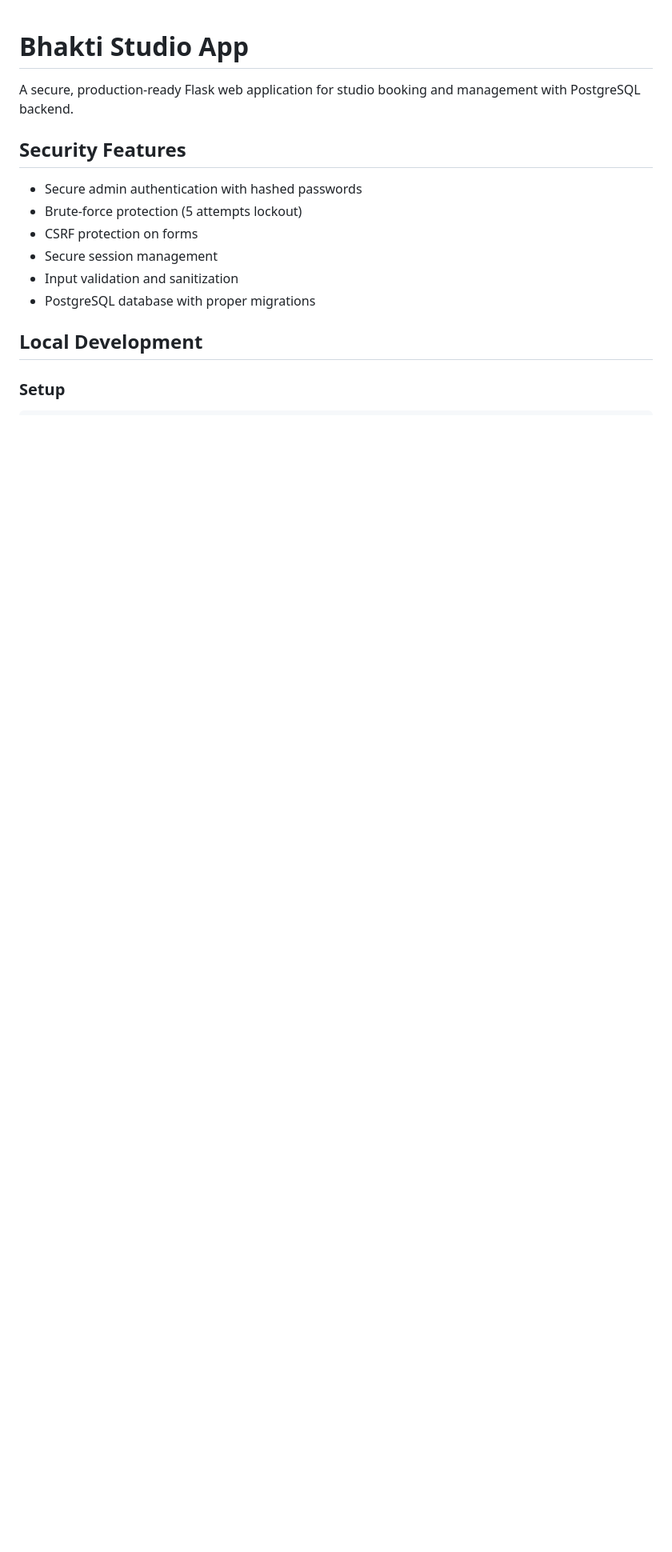
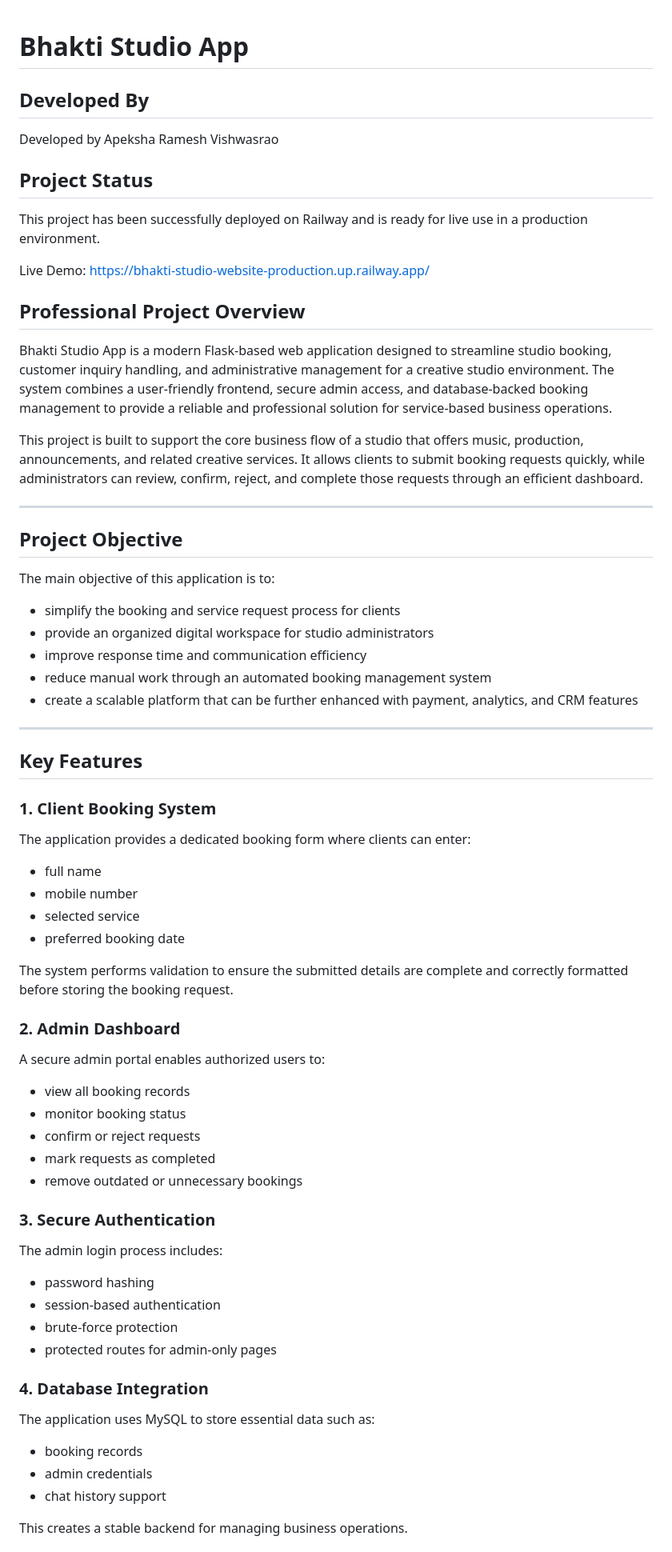
Before and after one commit to apekshavishwasrao2112/bhakti-studio-website, a Markdown page: README.md, the part around one of its changes. Shown at 80% size. Rendered like a GitHub page; blank space fills up the shorter version.

```diff
--- a/README.md
+++ b/README.md
@@ -1,16 +1,70 @@
 # Bhakti Studio App
 
-A secure, production-ready Flask web application for studio booking and management with PostgreSQL backend.
+## Developed By
 
-## Security Features
+Developed by Apeksha Ramesh Vishwasrao
 
-- Secure admin authentication with hashed passwords
-- Brute-force protection (5 attempts lockout)
-- CSRF protection on forms
-- Secure session management
-- Input validation and sanitization
-- PostgreSQL database with proper migrations
+## Project Status
 
-## Local Development
+This project has been successfully deployed on Railway and is ready for live use in a production environment.
 
-### Setup
+Live Demo: https://bhakti-studio-website-production.up.railway.app/
+
+## Professional Project Overview
+
+Bhakti Studio App is a modern Flask-based web application designed to streamline studio booking, customer inquiry handling, and administrative management for a creative studio environment. The system combines a user-friendly frontend, secure admin access, and database-backed booking management to provide a reliable and professional solution for service-based business operations.
+
+This project is built to support the core business flow of a studio that offers music, production, announcements, and related creative services. It allows clients to submit booking requests quickly, while administrators can review, confirm, reject, and complete those requests through an efficient dashboard.
+
+---
+
+## Project Objective
+
+The main objective of this application is to:
+
+- simplify the booking and service request process for clients
+- provide an organized digital workspace for studio administrators
+- improve response time and communication efficiency
+- reduce manual work through an automated booking management system
+- create a scalable platform that can be further enhanced with payment, analytics, and CRM features
+
+---
+
+## Key Features
+
+### 1. Client Booking System
+The application provides a dedicated booking form where clients can enter:
+
+- full name
+- mobile number
+- selected service
+- preferred booking date
+
+The system performs validation to ensure the submitted details are complete and correctly formatted before storing the booking request.
+
+### 2. Admin Dashboard
+A secure admin portal enables authorized users to:
+
+- view all booking records
+- monitor booking status
+- confirm or reject requests
+- mark requests as completed
+- remove outdated or unnecessary bookings
+
+### 3. Secure Authentication
+The admin login process includes:
+
+- password hashing
+- session-based authentication
+- brute-force protection
+- protected routes for admin-only pages
+
+### 4. Database Integration
+The application uses MySQL to store essential data such as:
+
+- booking records
+- admin credentials
+- chat history support
+
+This creates a stable backend for managing business operations.
+
```
Also changed, not shown: other parts of README.md (+181 -90 lines).
